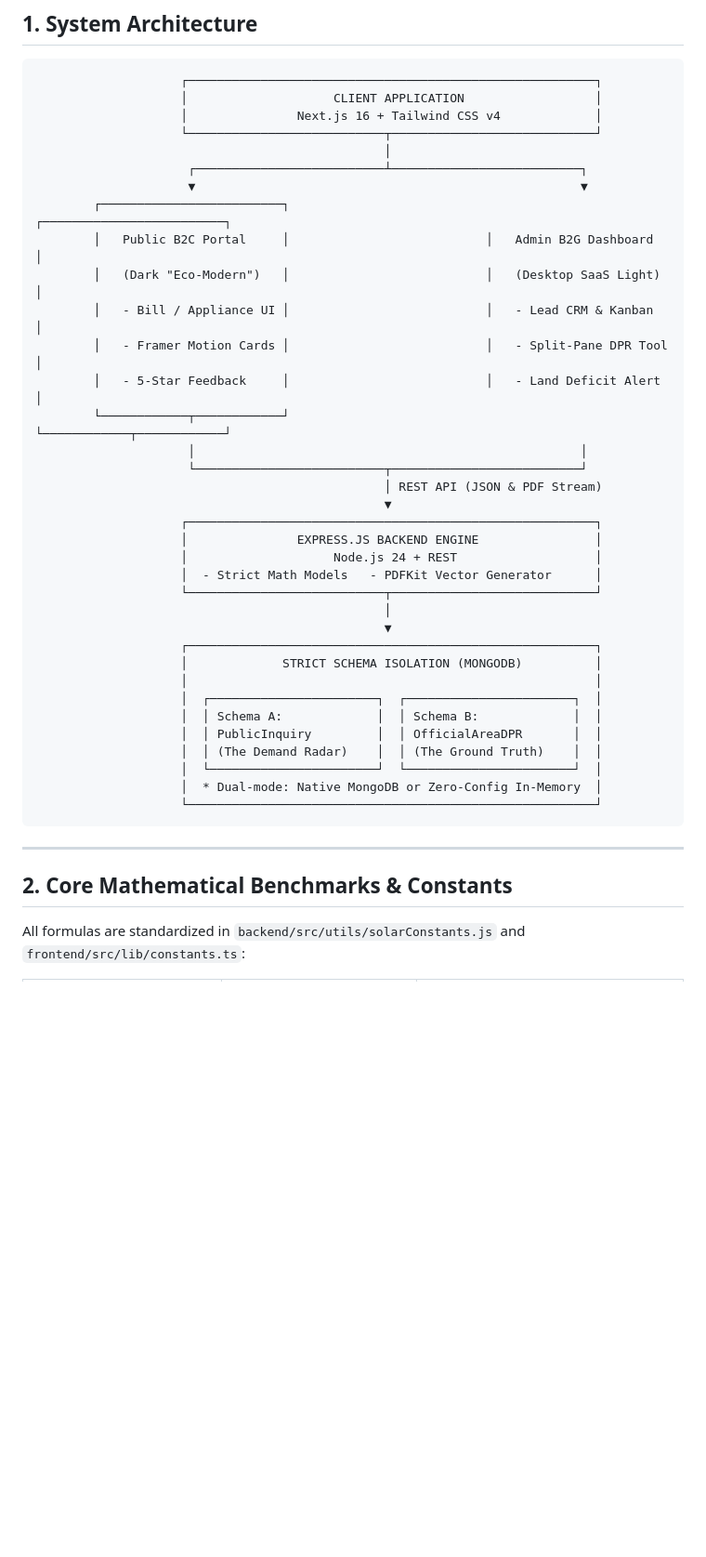
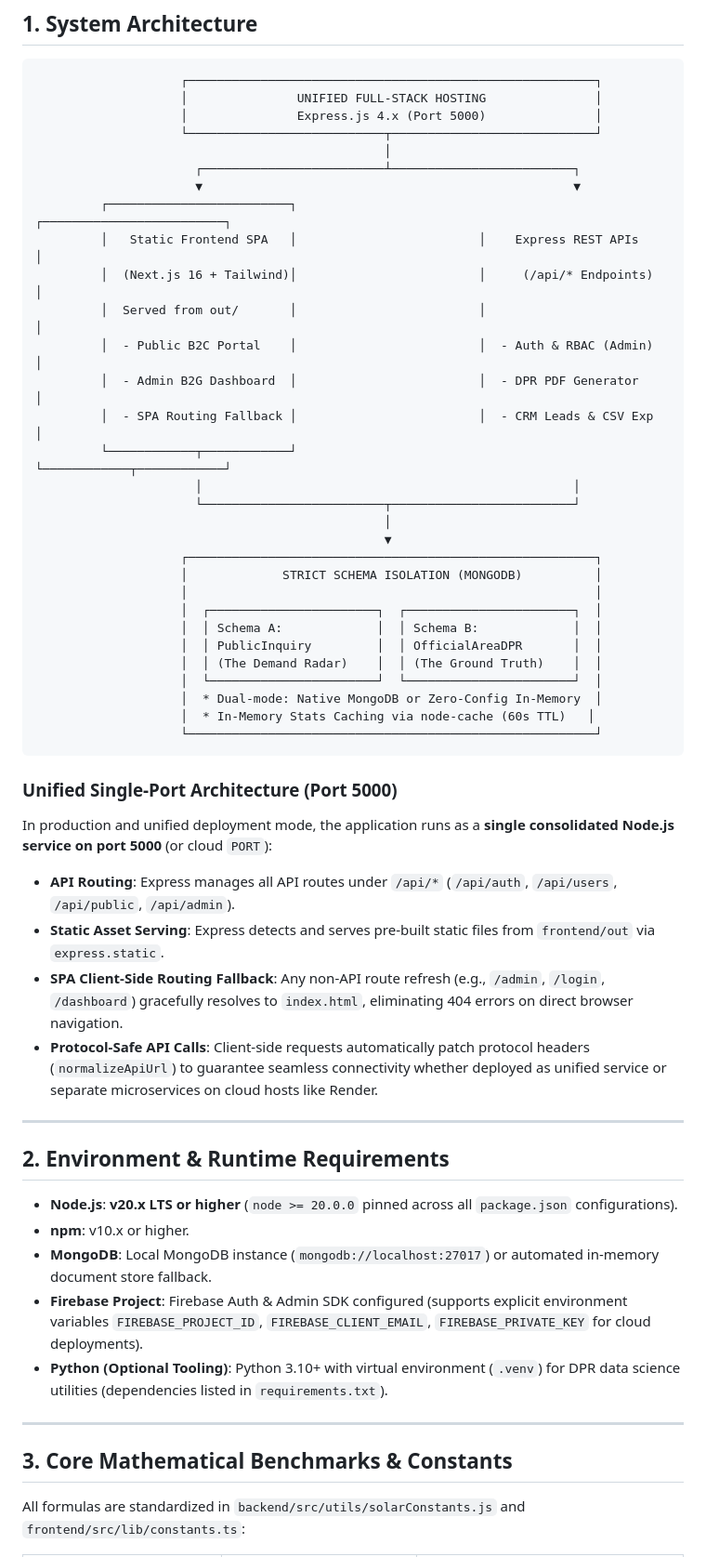
Before and after one commit to Manvith0408/solar-infrastructure-portal, a Markdown page: README.md, the part around one of its changes. Shown at 93% size. Rendered like a GitHub page; blank space fills up the shorter version.

````diff
--- a/README.md
+++ b/README.md
@@ -8,28 +8,22 @@ A complete, production-ready full-stack web application designed for both reside
 
 ```
                     ┌────────────────────────────────────────────────────────┐
-                    │                    CLIENT APPLICATION                  │
-                    │               Next.js 16 + Tailwind CSS v4             │
+                    │               UNIFIED FULL-STACK HOSTING               │
+                    │               Express.js 4.x (Port 5000)               │
                     └───────────────────────────┬────────────────────────────┘
                                                 │
-                     ┌──────────────────────────┴──────────────────────────┐
-                     ▼                                                     ▼
-        ┌─────────────────────────┐                           ┌─────────────────────────┐
-        │   Public B2C Portal     │                           │   Admin B2G Dashboard   │
-        │   (Dark "Eco-Modern")   │                           │   (Desktop SaaS Light)  │
-        │   - Bill / Appliance UI │                           │   - Lead CRM & Kanban   │
-        │   - Framer Motion Cards │                           │   - Split-Pane DPR Tool │
-        │   - 5-Star Feedback     │                           │   - Land Deficit Alert  │
-        └────────────┬────────────┘                           └────────────┬────────────┘
-                     │                                                     │
-                     └──────────────────────────┬──────────────────────────┘
-                                                │ REST API (JSON & PDF Stream)
-                                                ▼
-                    ┌────────────────────────────────────────────────────────┐
-                    │               EXPRESS.JS BACKEND ENGINE                │
-                    │                    Node.js 24 + REST                   │
-                    │  - Strict Math Models   - PDFKit Vector Generator      │
-                    └───────────────────────────┬────────────────────────────┘
+                      ┌─────────────────────────┴─────────────────────────┐
+                      ▼                                                   ▼
+         ┌─────────────────────────┐                         ┌─────────────────────────┐
+         │   Static Frontend SPA   │                         │    Express REST APIs    │
+         │  (Next.js 16 + Tailwind)│                         │     (/api/* Endpoints)  │
+         │  Served from out/       │                         │                         │
+         │  - Public B2C Portal    │                         │  - Auth & RBAC (Admin)  │
+         │  - Admin B2G Dashboard  │                         │  - DPR PDF Generator    │
+         │  - SPA Routing Fallback │                         │  - CRM Leads & CSV Exp  │
+         └────────────┬────────────┘                         └────────────┬────────────┘
+                      │                                                   │
+                      └─────────────────────────┬─────────────────────────┘
                                                 │
                                                 ▼
                     ┌────────────────────────────────────────────────────────┐
@@ -41,12 +35,30 @@ A complete, production-ready full-stack web application designed for both reside
                     │  │ (The Demand Radar)    │  │ (The Ground Truth)    │  │
                     │  └───────────────────────┘  └───────────────────────┘  │
                     │  * Dual-mode: Native MongoDB or Zero-Config In-Memory  │
+                    │  * In-Memory Stats Caching via node-cache (60s TTL)   │
                     └────────────────────────────────────────────────────────┘
 ```
 
+### Unified Single-Port Architecture (Port 5000)
+In production and unified deployment mode, the application runs as a **single consolidated Node.js service on port 5000** (or cloud `PORT`):
+- **API Routing**: Express manages all API routes under `/api/*` (`/api/auth`, `/api/users`, `/api/public`, `/api/admin`).
+- **Static Asset Serving**: Express detects and serves pre-built static files from `frontend/out` via `express.static`.
+- **SPA Client-Side Routing Fallback**: Any non-API route refresh (e.g., `/admin`, `/login`, `/dashboard`) gracefully resolves to `index.html`, eliminating 404 errors on direct browser navigation.
+- **Protocol-Safe API Calls**: Client-side requests automatically patch protocol headers (`normalizeApiUrl`) to guarantee seamless connectivity whether deployed as unified service or separate microservices on cloud hosts like Render.
+
 ---
 
-## 2. Core Mathematical Benchmarks & Constants
+## 2. Environment & Runtime Requirements
+
+- **Node.js**: **v20.x LTS or higher** (`node >= 20.0.0` pinned across all `package.json` configurations).
+- **npm**: v10.x or higher.
+- **MongoDB**: Local MongoDB instance (`mongodb://localhost:27017`) or automated in-memory document store fallback.
+- **Firebase Project**: Firebase Auth & Admin SDK configured (supports explicit environment variables `FIREBASE_PROJECT_ID`, `FIREBASE_CLIENT_EMAIL`, `FIREBASE_PRIVATE_KEY` for cloud deployments).
+- **Python (Optional Tooling)**: Python 3.10+ with virtual environment (`.venv`) for DPR data science utilities (dependencies listed in `requirements.txt`).
+
+---
+
+## 3. Core Mathematical Benchmarks & Constants
 
 All formulas are standardized in `backend/src/utils/solarConstants.js` and `frontend/src/lib/constants.ts`:
 
````
Also changed, not shown: other parts of README.md (+65 -55 lines).
